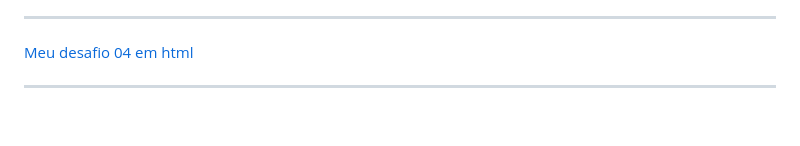
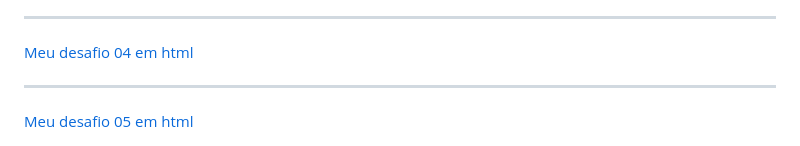
Before and after one commit to AugustoMedeiros13/html-css, a Markdown page: README.md, the part around the change. GitHub-like rendering; blank space fills up the shorter version.

Commit message:
Finalizando meu site Cordel-Moderno

```diff
--- a/README.md
+++ b/README.md
@@ -57,4 +57,4 @@ Estou aprendendo a criar sites, e agora vou gerenciar meus repositórios.
 <hr>
 <a href="https://augustomedeiros13.github.io/html-css/desafios/desafio04/android.html" target="_blank" rel="external">Meu desafio 04 em html</a>
 <hr>
-<a href="https://augustomedeiros13.github.io/html-css/desafios/desafio05/cordel-moderno.html" target="_blank" rel="external">
+<a href="https://augustomedeiros13.github.io/html-css/desafios/desafio05/cordel-moderno.html" target="_blank" rel="external">Meu desafio 05 em html</a>
```
